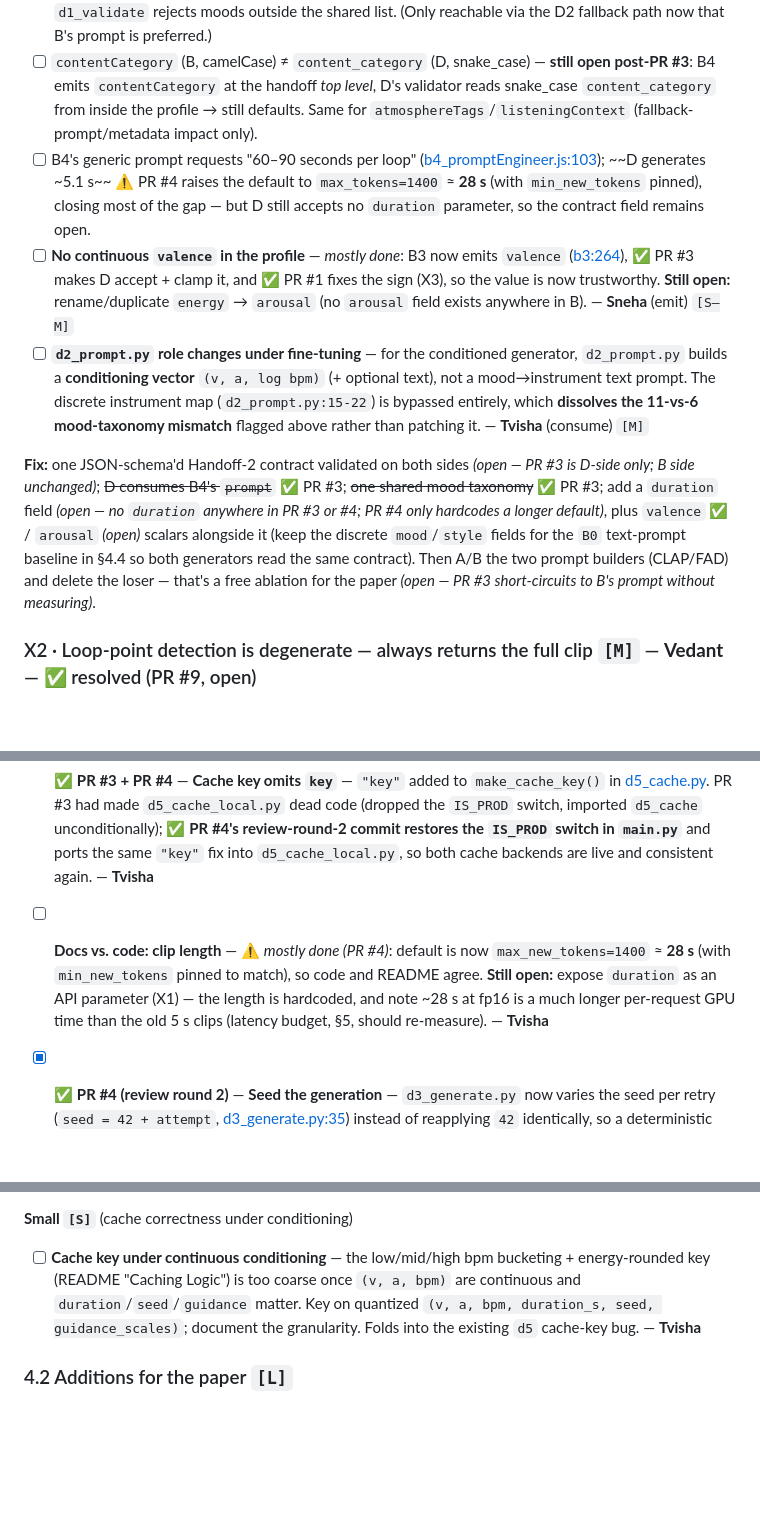
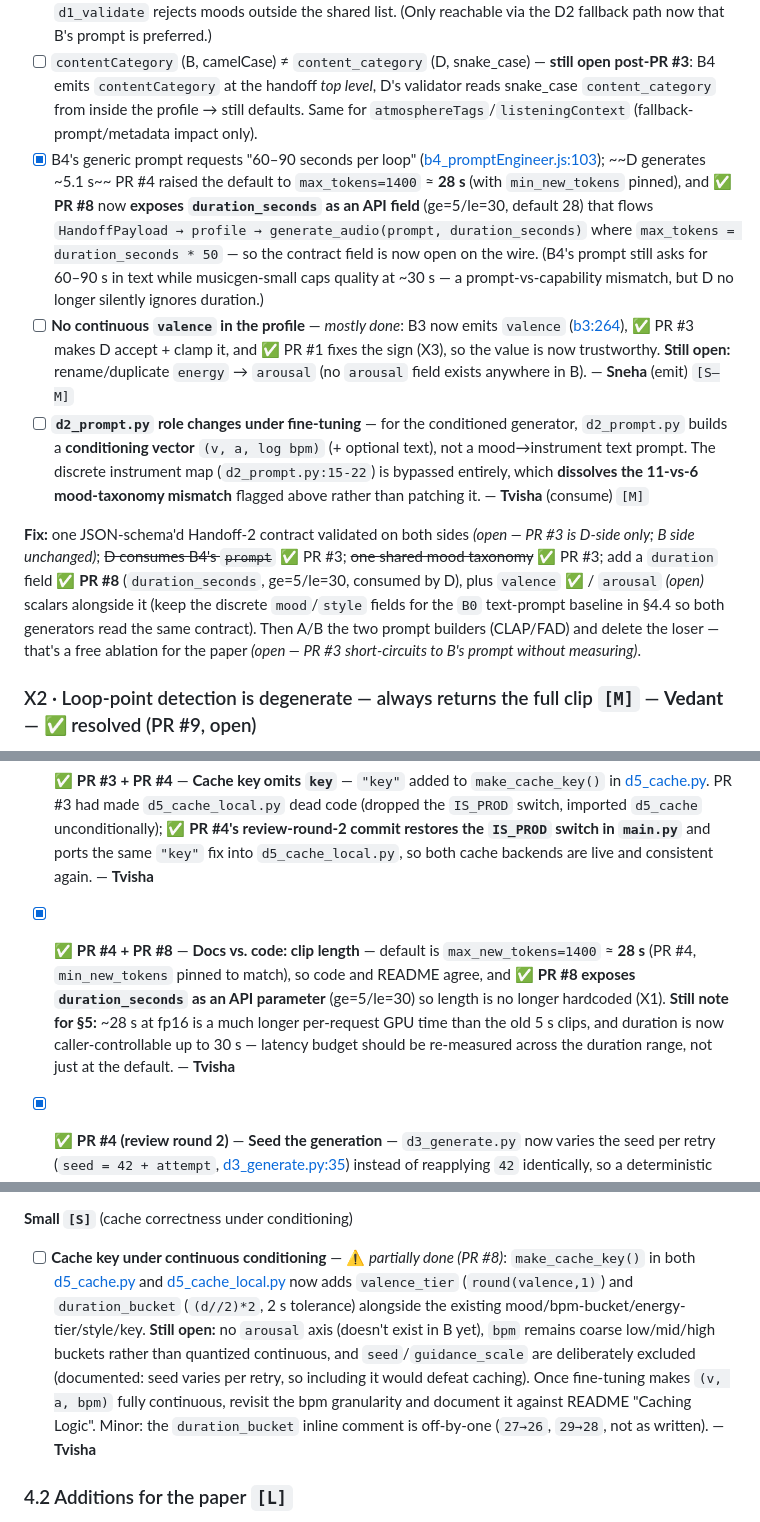
Before and after one commit to AyushK0808/web2music, a Markdown page: PAPER_ROADMAP.md, 3 parts joined by grey strips. Rendered like a GitHub page; blank space fills up the shorter version.

Commit message:
feat: updated roadmap

```diff
--- a/PAPER_ROADMAP.md
+++ b/PAPER_ROADMAP.md
@@ -39,11 +40,11 @@ Feature B outputs a nested camelCase payload ([b4_promptEngineer.js:191-232](moo
 - [x] ✅ **PR #3** — D discards B4's engineered prompt entirely and rebuilds a weaker one in [d2_prompt.py](audio-generation/d2_prompt.py). *Fixed: `build_prompt` now prefers `prompt_from_b` (>20 chars) and `main.py` logs the prompt source. The CLAP/FAD A/B of the two builders (see Fix below) is still unclaimed — PR #3 short-circuits rather than ablates.*
 - [x] ✅ **PR #3** — Mood taxonomy mismatch: D's instrument map now covers all 11 of B's moods, and `d1_validate` rejects moods outside the shared list. (Only reachable via the D2 fallback path now that B's prompt is preferred.)
 - [ ] `contentCategory` (B, camelCase) ≠ `content_category` (D, snake_case) — **still open post-PR #3**: B4 emits `contentCategory` at the handoff *top level*, D's validator reads snake_case `content_category` from inside the profile → still defaults. Same for `atmosphereTags`/`listeningContext` (fallback-prompt/metadata impact only).
-- [ ] B4's generic prompt requests "60–90 seconds per loop" ([b4_promptEngineer.js:103](mood-classification/feature_b/b4_promptEngineer.js#L103)); ~~D generates ~5.1 s~~ ⚠️ PR #4 raises the default to `max_tokens=1400` ≈ **28 s** (with `min_new_tokens` pinned), closing most of the gap — but D still accepts no `duration` parameter, so the contract field remains open.
+- [x] B4's generic prompt requests "60–90 seconds per loop" ([b4_promptEngineer.js:103](mood-classification/feature_b/b4_promptEngineer.js#L103)); ~~D generates ~5.1 s~~ PR #4 raised the default to `max_tokens=1400` ≈ **28 s** (with `min_new_tokens` pinned), and ✅ **PR #8** now **exposes `duration_seconds` as an API field** (ge=5/le=30, default 28) that flows `HandoffPayload → profile → generate_audio(prompt, duration_seconds)` where `max_tokens = duration_seconds * 50` — so the contract field is now open on the wire. (B4's prompt still asks for 60–90 s in text while musicgen-small caps quality at ~30 s — a prompt-vs-capability mismatch, but D no longer silently ignores duration.)
 - [ ] **No continuous `valence` in the profile** — *mostly done*: B3 now emits `valence` ([b3:264](mood-classification/feature_b/b3_musicProfileGenerator.js#L264)), ✅ PR #3 makes D accept + clamp it, and ✅ PR #1 fixes the sign (X3), so the value is now trustworthy. **Still open:** rename/duplicate `energy` → `arousal` (no `arousal` field exists anywhere in B). — **Sneha** (emit) `[S–M]`
 - [ ] **`d2_prompt.py` role changes under fine-tuning** — for the conditioned generator, `d2_prompt.py` builds a **conditioning vector** `(v, a, log bpm)` (+ optional text), not a mood→instrument text prompt. The discrete instrument map (`d2_prompt.py:15-22`) is bypassed entirely, which **dissolves the 11-vs-6 mood-taxonomy mismatch** flagged above rather than patching it. — **Tvisha** (consume) `[M]`
 
-**Fix:** one JSON-schema'd Handoff-2 contract validated on both sides *(open — PR #3 is D-side only; B side unchanged)*; ~~D consumes B4's `prompt`~~ ✅ PR #3; ~~one shared mood taxonomy~~ ✅ PR #3; add a `duration` field *(open — no `duration` anywhere in PR #3 or #4; PR #4 only hardcodes a longer default)*, plus `valence` ✅ / `arousal` *(open)* scalars alongside it (keep the discrete `mood`/`style` fields for the `B0` text-prompt baseline in §4.4 so both generators read the same contract). Then A/B the two prompt builders (CLAP/FAD) and delete the loser — that's a free ablation for the paper *(open — PR #3 short-circuits to B's prompt without measuring)*.
+**Fix:** one JSON-schema'd Handoff-2 contract validated on both sides *(open — PR #3 is D-side only; B side unchanged)*; ~~D consumes B4's `prompt`~~ ✅ PR #3; ~~one shared mood taxonomy~~ ✅ PR #3; add a `duration` field ✅ **PR #8** (`duration_seconds`, ge=5/le=30, consumed by D), plus `valence` ✅ / `arousal` *(open)* scalars alongside it (keep the discrete `mood`/`style` fields for the `B0` text-prompt baseline in §4.4 so both generators read the same contract). Then A/B the two prompt builders (CLAP/FAD) and delete the loser — that's a free ablation for the paper *(open — PR #3 short-circuits to B's prompt without measuring)*.
 
 ### X2 · Loop-point detection is degenerate — always returns the full clip `[M]` — **Vedant** — ✅ resolved (PR #9, open)
 The self-similarity search ([d4_process.py:42-51](audio-generation/d4_process.py#L42-L51)) compares the first 10 chroma frames against every window **including i=0**, where correlation is exactly 1.0 (self-match). `np.argmax` → always frame 0 → snaps to first beat → the `< 1000 ms` guard ([d4_process.py:62-63](audio-generation/d4_process.py#L62-L63)) fires → `loop_point_ms = len(audio)`, every time. (Any constant window instead propagates NaN through argmax to a garbage index.) The chroma analysis is effectively dead code; the README's `loop_point_ms: 18400` example is not producible.
@@ -145,5 +146,5 @@ The self-similarity search ([d4_process.py:42-51](audio-generation/d4_process.py
 - [x] ✅ **PR #4** — **GPU + fp16** — `d3_generate.py` now auto-selects CUDA when available with `torch_dtype=float16` (fp32 on CPU) and logs the device. `requirements.txt` still pins nothing (see the pinning item below). — **Tvisha**
 - [x] ✅ **PR #3** — **Blocking call in async endpoint** — both `generate_audio` and `process_audio` now run via `await asyncio.to_thread(...)`; verified with concurrent requests (cache hits return while generation runs). — **Tvisha**
 - [x] ✅ **PR #3 + PR #4** — **Cache key omits `key`** — `"key"` added to `make_cache_key()` in [d5_cache.py](audio-generation/d5_cache.py). PR #3 had made `d5_cache_local.py` dead code (dropped the `IS_PROD` switch, imported `d5_cache` unconditionally); ✅ **PR #4's review-round-2 commit restores the `IS_PROD` switch in `main.py`** and ports the same `"key"` fix into `d5_cache_local.py`, so both cache backends are live and consistent again. — **Tvisha**
-- [ ] **Docs vs. code: clip length** — ⚠️ *mostly done (PR #4)*: default is now `max_new_tokens=1400` ≈ **28 s** (with `min_new_tokens` pinned to match), so code and README agree. **Still open:** expose `duration` as an API parameter (X1) — the length is hardcoded, and note ~28 s at fp16 is a much longer per-request GPU time than the old 5 s clips (latency budget, §5, should re-measure). — **Tvisha**
+- [x] ✅ **PR #4 + PR #8** — **Docs vs. code: clip length** — default is `max_new_tokens=1400` ≈ **28 s** (PR #4, `min_new_tokens` pinned to match), so code and README agree, and ✅ **PR #8 exposes `duration_seconds` as an API parameter** (ge=5/le=30) so length is no longer hardcoded (X1). **Still note for §5:** ~28 s at fp16 is a much longer per-request GPU time than the old 5 s clips, and duration is now caller-controllable up to 30 s — latency budget should be re-measured across the duration range, not just at the default. — **Tvisha**
 - [x] ✅ **PR #4 (review round 2)** — **Seed the generation** — `d3_generate.py` now varies the seed per retry (`seed = 42 + attempt`, [d3_generate.py:35](audio-generation/d3_generate.py#L35)) instead of reapplying `42` identically, so a deterministic failure no longer repeats across all 3 attempts. The seed is also returned as `generation_seed` in the `/generate` response metadata ([main.py:122](audio-generation/main.py#L122)) for reproducibility. Still hardcoded as a base constant (`42 + attempt`, not configurable) — fine for now, revisit if reproducibility work (§5) wants a request-level seed override. — **Tvisha**
@@ -173,7 +174,7 @@ The self-similarity search ([d4_process.py:42-51](audio-generation/d4_process.py
 - [ ] **`d3_generate.py` adapter switch** — when `USE_FINETUNED=true`, load the LoRA adapter + conditioning encoder (§4.4) instead of the stock pipeline; keep stock `facebook/musicgen-small` reachable as the `B0` baseline. Gate behind a config flag so the eval harness can A/B both from one server. — **Tvisha**
 
 **Small `[S]`** (cache correctness under conditioning)
-- [ ] **Cache key under continuous conditioning** — the low/mid/high bpm bucketing + energy-rounded key (README "Caching Logic") is too coarse once `(v, a, bpm)` are continuous and `duration`/`seed`/`guidance` matter. Key on quantized `(v, a, bpm, duration_s, seed, guidance_scales)`; document the granularity. Folds into the existing `d5` cache-key bug. — **Tvisha**
+- [ ] **Cache key under continuous conditioning** — ⚠️ *partially done (PR #8)*: `make_cache_key()` in both [d5_cache.py](audio-generation/d5_cache.py) and [d5_cache_local.py](audio-generation/d5_cache_local.py) now adds `valence_tier` (`round(valence,1)`) and `duration_bucket` (`(d//2)*2`, 2 s tolerance) alongside the existing mood/bpm-bucket/energy-tier/style/key. **Still open:** no `arousal` axis (doesn't exist in B yet), `bpm` remains coarse low/mid/high buckets rather than quantized continuous, and `seed`/`guidance_scale` are deliberately excluded (documented: seed varies per retry, so including it would defeat caching). Once fine-tuning makes `(v, a, bpm)` fully continuous, revisit the bpm granularity and document it against README "Caching Logic". Minor: the `duration_bucket` inline comment is off-by-one (`27→26`, `29→28`, not as written). — **Tvisha**
 
 ### 4.2 Additions for the paper `[L]`
 - [ ] **Implement the four empty experiment stubs** — [experiments/](audio-generation/experiments/) (`d1_prompt_ablation.py`, `d2_loop_test.py`, `d3_clip_length.py`, `d4_latency.py`) are 1-line files that map 1:1 onto the results section: — **Tvisha**
```
Also changed, not shown: other parts of PAPER_ROADMAP.md (+2 -1 lines).
